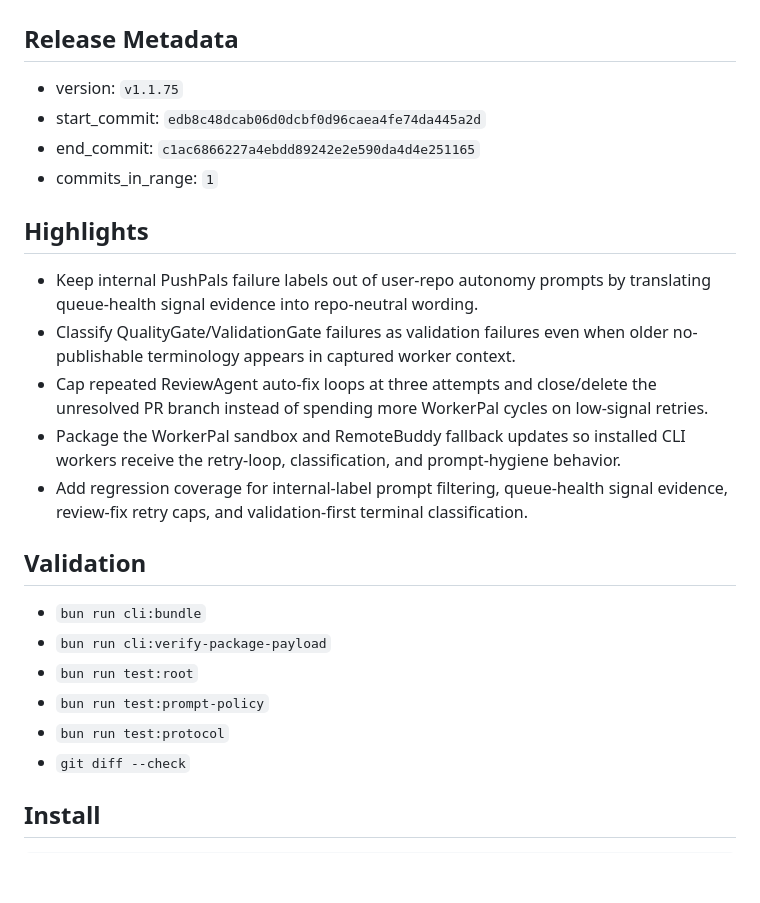
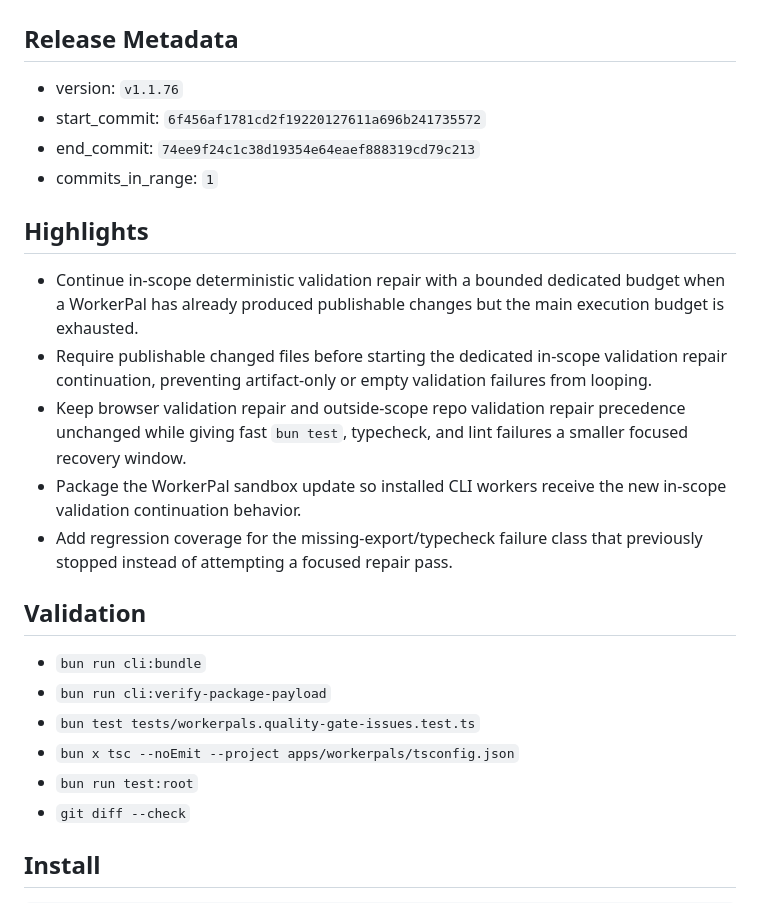
Before and after one commit to PushPalsDev/pushpals, a Markdown page: release_log.md, the part around the change. Drawn GitHub-style; blank space fills up the shorter version.

Commit message:
docs(release): prepare v1.1.76

```diff
--- a/release_log.md
+++ b/release_log.md
@@ -2,26 +2,26 @@
 
 ## Release Metadata
 
-- version: `v1.1.75`
-- start_commit: `edb8c48dcab06d0dcbf0d96caea4fe74da445a2d`
-- end_commit: `c1ac6866227a4ebdd89242e2e590da4d4e251165`
+- version: `v1.1.76`
+- start_commit: `6f456af1781cd2f19220127611a696b241735572`
+- end_commit: `74ee9f24c1c38d19354e64eaef888319cd79c213`
 - commits_in_range: `1`
 
 ## Highlights
 
-- Keep internal PushPals failure labels out of user-repo autonomy prompts by translating queue-health signal evidence into repo-neutral wording.
-- Classify QualityGate/ValidationGate failures as validation failures even when older no-publishable terminology appears in captured worker context.
-- Cap repeated ReviewAgent auto-fix loops at three attempts and close/delete the unresolved PR branch instead of spending more WorkerPal cycles on low-signal retries.
-- Package the WorkerPal sandbox and RemoteBuddy fallback updates so installed CLI workers receive the retry-loop, classification, and prompt-hygiene behavior.
-- Add regression coverage for internal-label prompt filtering, queue-health signal evidence, review-fix retry caps, and validation-first terminal classification.
+- Continue in-scope deterministic validation repair with a bounded dedicated budget when a WorkerPal has already produced publishable changes but the main execution budget is exhausted.
+- Require publishable changed files before starting the dedicated in-scope validation repair continuation, preventing artifact-only or empty validation failures from looping.
+- Keep browser validation repair and outside-scope repo validation repair precedence unchanged while giving fast `bun test`, typecheck, and lint failures a smaller focused recovery window.
+- Package the WorkerPal sandbox update so installed CLI workers receive the new in-scope validation continuation behavior.
+- Add regression coverage for the missing-export/typecheck failure class that previously stopped instead of attempting a focused repair pass.
 
 ## Validation
 
 - `bun run cli:bundle`
 - `bun run cli:verify-package-payload`
+- `bun test tests/workerpals.quality-gate-issues.test.ts`
+- `bun x tsc --noEmit --project apps/workerpals/tsconfig.json`
 - `bun run test:root`
-- `bun run test:prompt-policy`
-- `bun run test:protocol`
 - `git diff --check`
 
 ## Install
```
